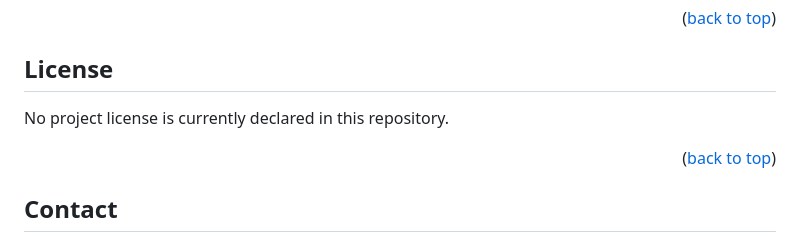
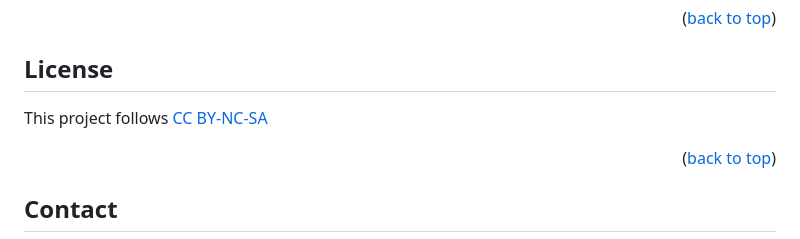
Before and after one commit to EdmundLimBoEn/agents-everywhere-2026, a Markdown page: README.md, the part around the change. Rendered like a GitHub page.

Commit message:
Add project license information to README
Declare project license as CC BY-NC-SA.

```diff
--- a/README.md
+++ b/README.md
@@ -255,8 +255,7 @@ See the [project contributors][contributors-url] for the people behind AfterClas
 
 ## License
 
-No project license is currently declared in this repository.
-
+This project follows [CC BY-NC-SA](https://creativecommons.org/licenses/by-nc-sa/4.0/)
 <p align="right">(<a href="#readme-top">back to top</a>)</p>
 
 ## Contact
```
